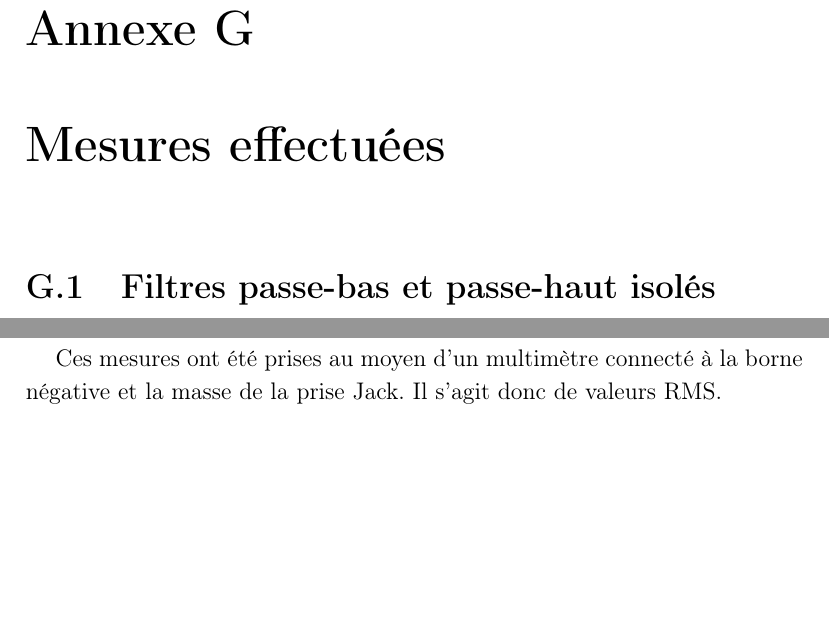
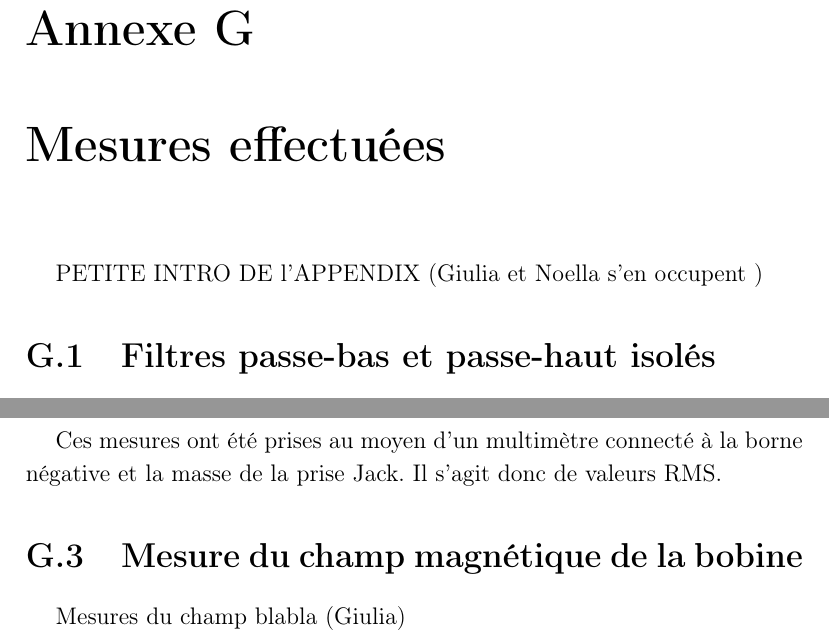
Before and after one commit to vlecomte/rapport-q2, a LaTeX document (root.tex, which reads app/mesures/Champ.tex, app/mesures/chapter.tex): two parts of pages 54 and 56 of 58, joined at a grey line, cut so that both start at the same text, the shorter picture padded with empty space. Compiled offline with pdfLaTeX.

Commit message:
Ajout d'un fichier "champ" et changements mineures

```diff
--- /dev/null
+++ b/app/mesures/Champ.tex
@@ -0,0 +1,3 @@
+\section{Mesure du champ magnétique de la bobine}
+
+Mesures du champ blabla (Giulia)
--- a/app/mesures/chapter.tex
+++ b/app/mesures/chapter.tex
@@ -1,4 +1,7 @@
 \chapter{Mesures effectuées}
+
+PETITE INTRO DE l'APPENDIX (Giulia et Noella s'en occupent )
 
 \input{app/mesures/filtres-1k-12357}
 \input{app/mesures/Jack}
+\input{app/mesures/Champ}
```
Also changed, not shown: app/demarche/RechercheDoc.tex (+1 -0 lines), main/intro/specs.tex (+1 -0 lines).
